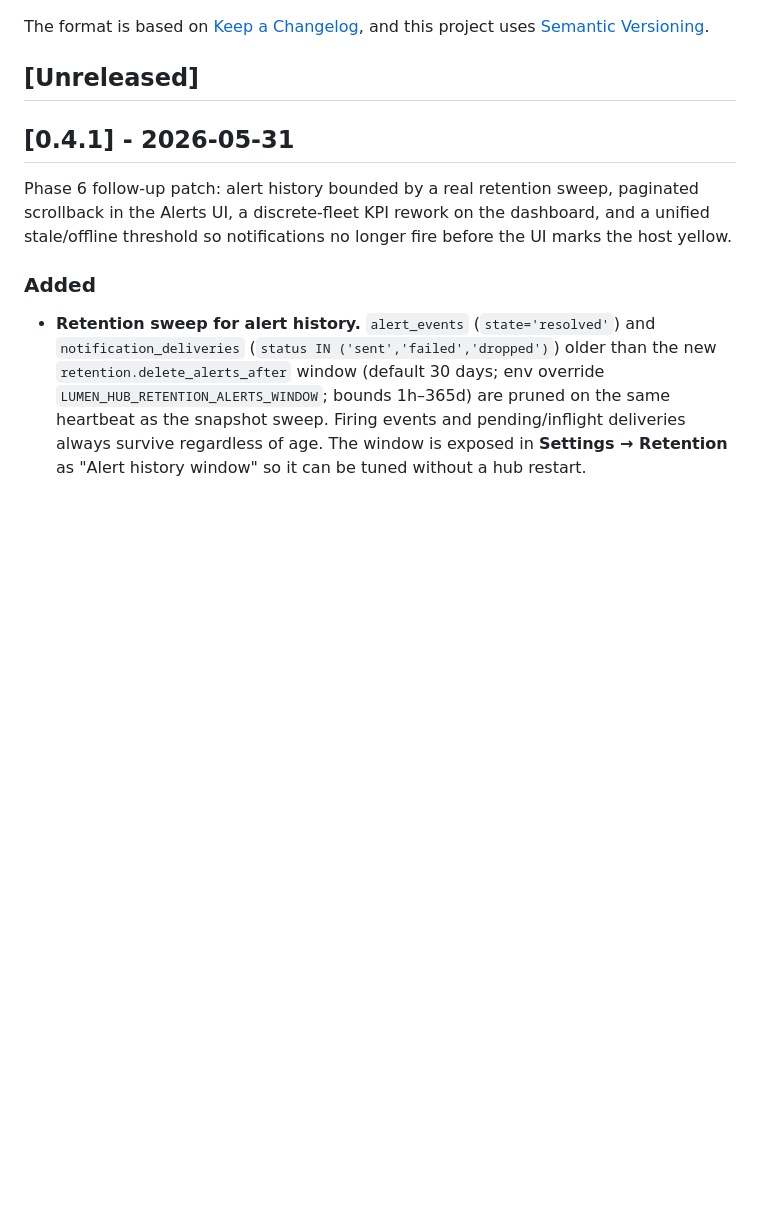
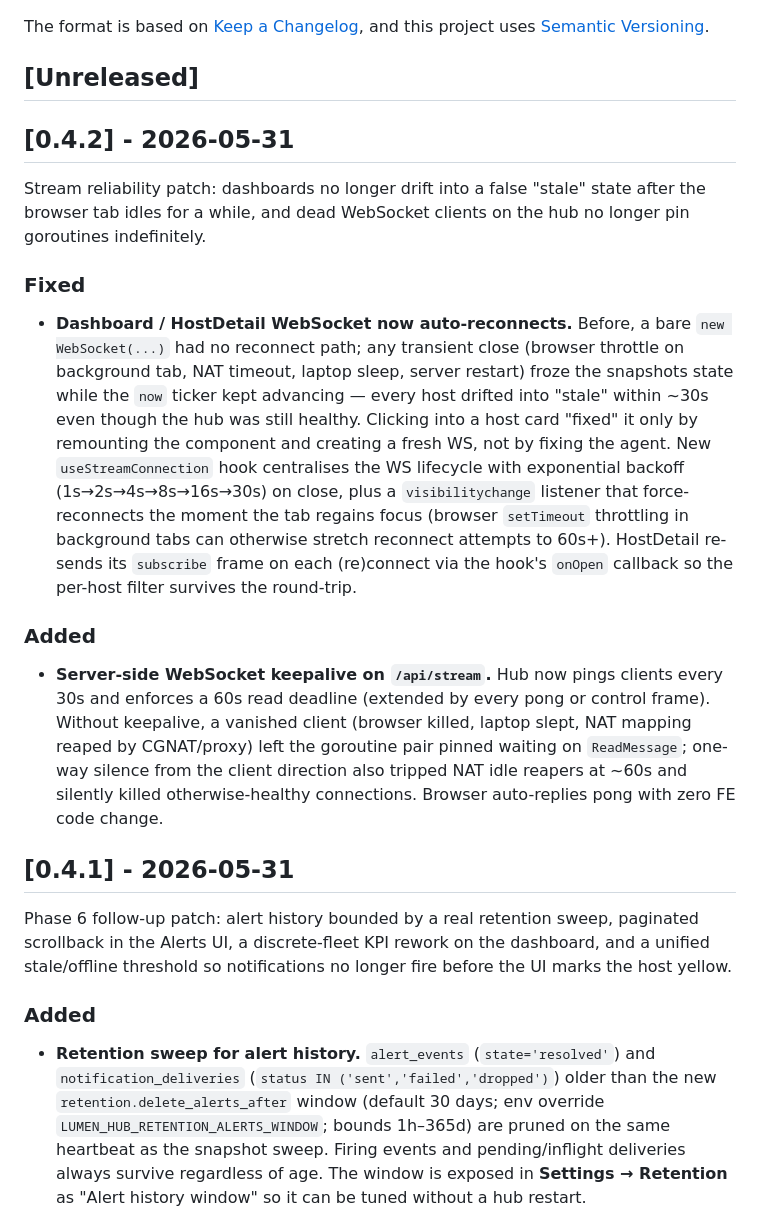
Before and after one commit to quanla93/lumen, a Markdown page: CHANGELOG.md, the part around the change. Drawn GitHub-style; blank space fills up the shorter version.

Commit message:
chore(release): cut v0.4.2 — WebSocket auto-reconnect + server keepalive
Promotes the two stream-reliability fixes that landed since v0.4.1.
Together they kill the "all hosts went stale while I had the tab in the
background" UX bug and prevent dead-client goroutine leaks on the hub.

Co-Authored-By: Claude Opus 4.7 (1M context) <noreply@anthropic.com>

```diff
--- a/CHANGELOG.md
+++ b/CHANGELOG.md
@@ -5,6 +5,18 @@ All notable changes to Lumen will be documented in this file.
 The format is based on [Keep a Changelog](https://keepachangelog.com/en/1.1.0/), and this project uses [Semantic Versioning](https://semver.org/).
 
 ## [Unreleased]
+
+## [0.4.2] - 2026-05-31
+
+Stream reliability patch: dashboards no longer drift into a false "stale" state after the browser tab idles for a while, and dead WebSocket clients on the hub no longer pin goroutines indefinitely.
+
+### Fixed
+
+- **Dashboard / HostDetail WebSocket now auto-reconnects.** Before, a bare `new WebSocket(...)` had no reconnect path; any transient close (browser throttle on background tab, NAT timeout, laptop sleep, server restart) froze the snapshots state while the `now` ticker kept advancing — every host drifted into "stale" within ~30s even though the hub was still healthy. Clicking into a host card "fixed" it only by remounting the component and creating a fresh WS, not by fixing the agent. New `useStreamConnection` hook centralises the WS lifecycle with exponential backoff (1s→2s→4s→8s→16s→30s) on close, plus a `visibilitychange` listener that force-reconnects the moment the tab regains focus (browser `setTimeout` throttling in background tabs can otherwise stretch reconnect attempts to 60s+). HostDetail re-sends its `subscribe` frame on each (re)connect via the hook's `onOpen` callback so the per-host filter survives the round-trip.
+
+### Added
+
+- **Server-side WebSocket keepalive on `/api/stream`.** Hub now pings clients every 30s and enforces a 60s read deadline (extended by every pong or control frame). Without keepalive, a vanished client (browser killed, laptop slept, NAT mapping reaped by CGNAT/proxy) left the goroutine pair pinned waiting on `ReadMessage`; one-way silence from the client direction also tripped NAT idle reapers at ~60s and silently killed otherwise-healthy connections. Browser auto-replies pong with zero FE code change.
 
 ## [0.4.1] - 2026-05-31
 
```
